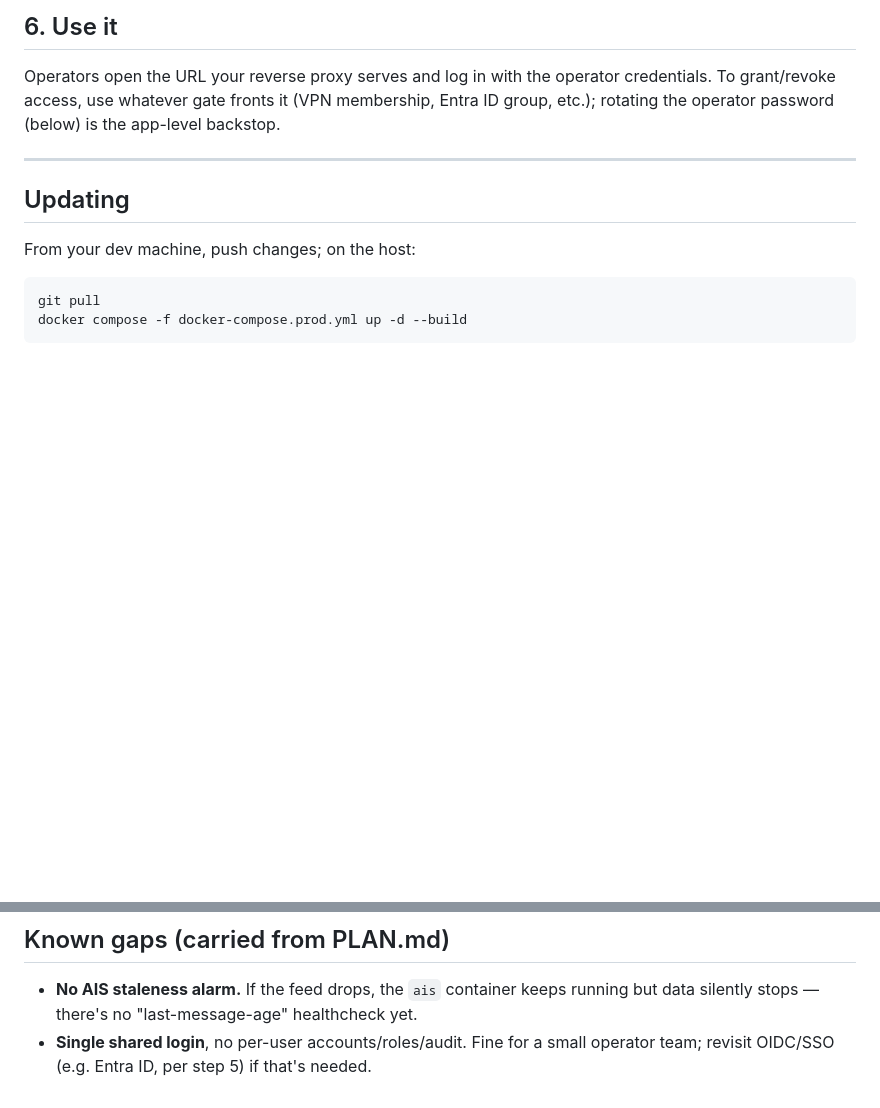
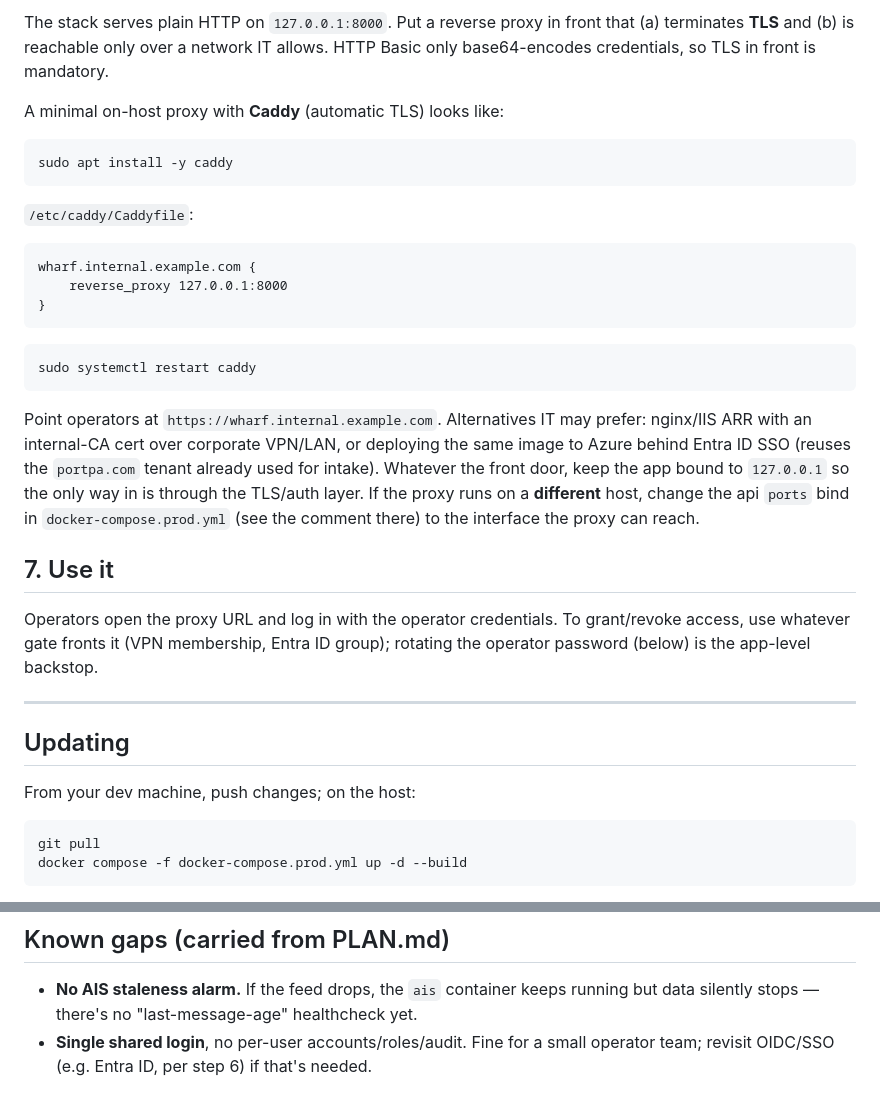
Before and after one commit to andrewfo/POPA_DEV, a Markdown page: docs/DEPLOY.md, 2 parts joined by grey strips. GitHub-like rendering; blank space fills up the shorter version.

````diff
--- a/docs/DEPLOY.md
+++ b/docs/DEPLOY.md
@@ -89,10 +99,40 @@ on a *different* host, change the api `ports` bind in `docker-compose.prod.yml`
 
-## 6. Use it
+The stack serves plain HTTP on `127.0.0.1:8000`. Put a reverse proxy in front
+that (a) terminates **TLS** and (b) is reachable only over a network IT allows.
+HTTP Basic only base64-encodes credentials, so TLS in front is mandatory.
 
-Operators open the URL your reverse proxy serves and log in with the operator
-credentials. To grant/revoke access, use whatever gate fronts it (VPN
-membership, Entra ID group, etc.); rotating the operator password (below) is the
-app-level backstop.
+A minimal on-host proxy with **Caddy** (automatic TLS) looks like:
+
+```bash
+sudo apt install -y caddy
+```
+
+`/etc/caddy/Caddyfile`:
+
+```
+wharf.internal.example.com {
+    reverse_proxy 127.0.0.1:8000
+}
+```
+
+```bash
+sudo systemctl restart caddy
+```
+
+Point operators at `https://wharf.internal.example.com`. Alternatives IT may
+prefer: nginx/IIS ARR with an internal-CA cert over corporate VPN/LAN, or
+deploying the same image to Azure behind Entra ID SSO (reuses the `portpa.com`
+tenant already used for intake). Whatever the front door, keep the app bound to
+`127.0.0.1` so the only way in is through the TLS/auth layer. If the proxy runs
+on a **different** host, change the api `ports` bind in
+`docker-compose.prod.yml` (see the comment there) to the interface the proxy can
+reach.
+
+## 7. Use it
+
+Operators open the proxy URL and log in with the operator credentials. To
+grant/revoke access, use whatever gate fronts it (VPN membership, Entra ID
+group); rotating the operator password (below) is the app-level backstop.
 
 ---
 
@@ -126,4 +166,4 @@ automatically**, existing ones are skipped. That's the whole release process.
 - **No AIS staleness alarm.** If the feed drops, the `ais` container keeps running
   but data silently stops — there's no "last-message-age" healthcheck yet.
 - **Single shared login**, no per-user accounts/roles/audit. Fine for a small
-  operator team; revisit OIDC/SSO (e.g. Entra ID, per step 5) if that's needed.
+  operator team; revisit OIDC/SSO (e.g. Entra ID, per step 6) if that's needed.
````
Also changed, not shown: other parts of docs/DEPLOY.md (+50 -40 lines).
